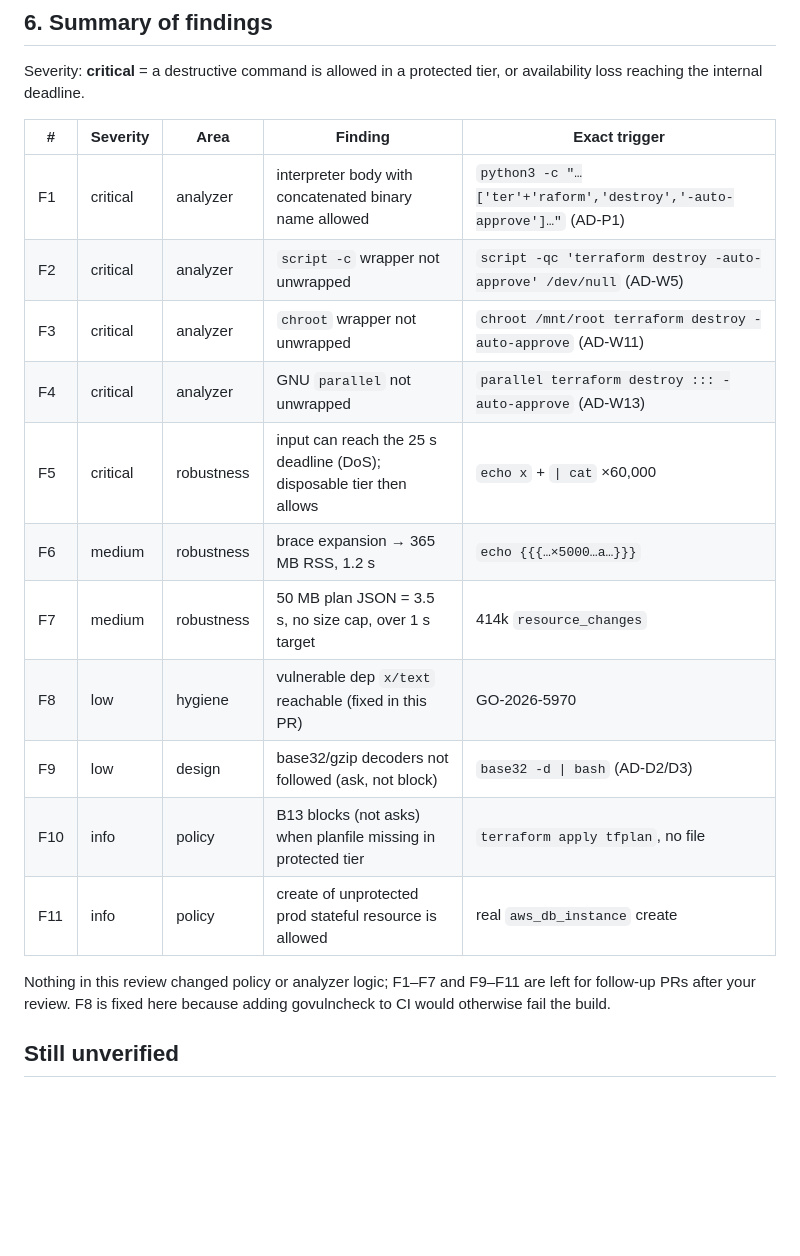
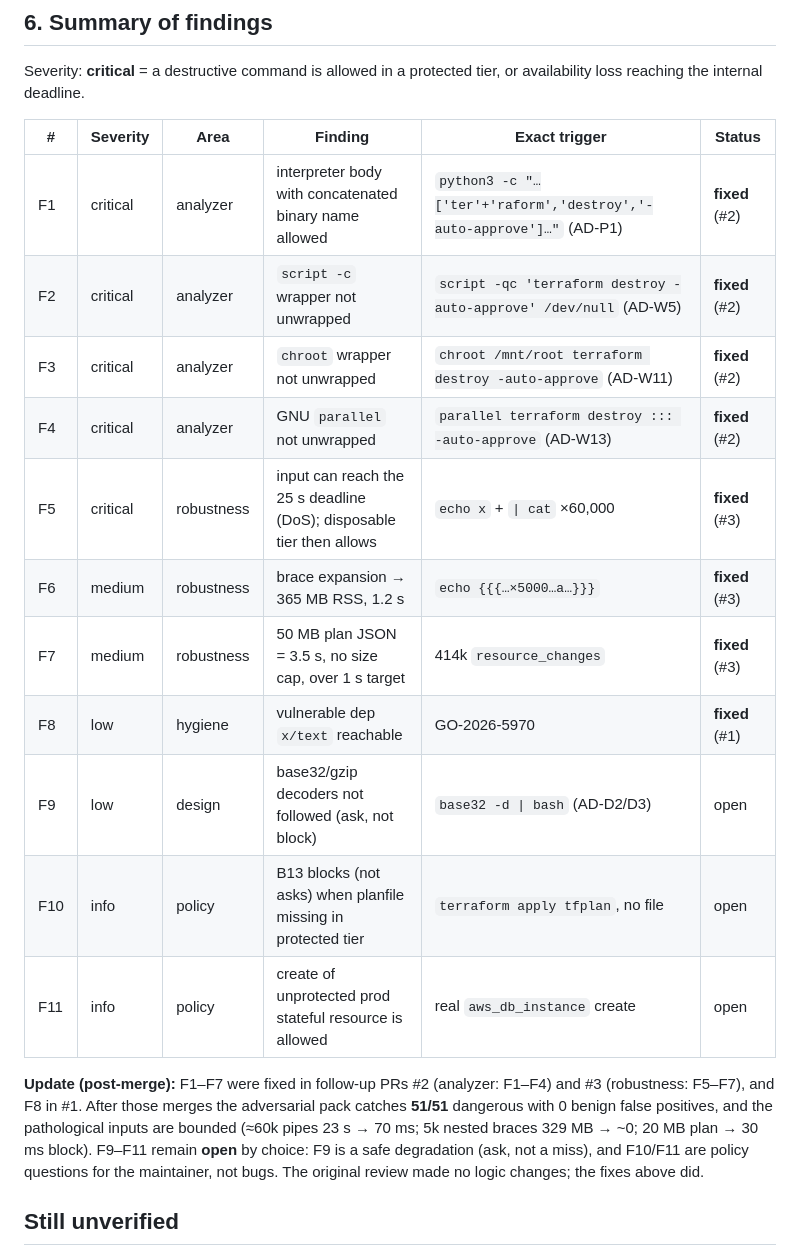
Before and after one commit to Flurit/applygate, a Markdown page: REVIEW.md, the part around the change. Drawn GitHub-style; blank space fills up the shorter version.

```diff
--- a/REVIEW.md
+++ b/REVIEW.md
@@ -268,23 +268,27 @@ This is the one dependency change in the PR — no policy/analyzer logic touched
 Severity: **critical** = a destructive command is allowed in a protected tier, or
 availability loss reaching the internal deadline.
 
-| # | Severity | Area | Finding | Exact trigger |
-|---|---|---|---|---|
-| F1 | critical | analyzer | interpreter body with concatenated binary name allowed | `python3 -c "…['ter'+'raform','destroy','-auto-approve']…"` (AD-P1) |
-| F2 | critical | analyzer | `script -c` wrapper not unwrapped | `script -qc 'terraform destroy -auto-approve' /dev/null` (AD-W5) |
-| F3 | critical | analyzer | `chroot` wrapper not unwrapped | `chroot /mnt/root terraform destroy -auto-approve` (AD-W11) |
-| F4 | critical | analyzer | GNU `parallel` not unwrapped | `parallel terraform destroy ::: -auto-approve` (AD-W13) |
-| F5 | critical | robustness | input can reach the 25 s deadline (DoS); disposable tier then allows | `echo x` + `\| cat` ×60,000 |
-| F6 | medium | robustness | brace expansion → 365 MB RSS, 1.2 s | `echo {{{…×5000…a…}}}` |
-| F7 | medium | robustness | 50 MB plan JSON = 3.5 s, no size cap, over 1 s target | 414k `resource_changes` |
-| F8 | low | hygiene | vulnerable dep `x/text` reachable (fixed in this PR) | GO-2026-5970 |
-| F9 | low | design | base32/gzip decoders not followed (ask, not block) | `base32 -d \| bash` (AD-D2/D3) |
-| F10 | info | policy | B13 blocks (not asks) when planfile missing in protected tier | `terraform apply tfplan`, no file |
-| F11 | info | policy | create of unprotected prod stateful resource is allowed | real `aws_db_instance` create |
+| # | Severity | Area | Finding | Exact trigger | Status |
+|---|---|---|---|---|---|
+| F1 | critical | analyzer | interpreter body with concatenated binary name allowed | `python3 -c "…['ter'+'raform','destroy','-auto-approve']…"` (AD-P1) | **fixed** (#2) |
+| F2 | critical | analyzer | `script -c` wrapper not unwrapped | `script -qc 'terraform destroy -auto-approve' /dev/null` (AD-W5) | **fixed** (#2) |
+| F3 | critical | analyzer | `chroot` wrapper not unwrapped | `chroot /mnt/root terraform destroy -auto-approve` (AD-W11) | **fixed** (#2) |
+| F4 | critical | analyzer | GNU `parallel` not unwrapped | `parallel terraform destroy ::: -auto-approve` (AD-W13) | **fixed** (#2) |
+| F5 | critical | robustness | input can reach the 25 s deadline (DoS); disposable tier then allows | `echo x` + `\| cat` ×60,000 | **fixed** (#3) |
+| F6 | medium | robustness | brace expansion → 365 MB RSS, 1.2 s | `echo {{{…×5000…a…}}}` | **fixed** (#3) |
+| F7 | medium | robustness | 50 MB plan JSON = 3.5 s, no size cap, over 1 s target | 414k `resource_changes` | **fixed** (#3) |
+| F8 | low | hygiene | vulnerable dep `x/text` reachable | GO-2026-5970 | **fixed** (#1) |
+| F9 | low | design | base32/gzip decoders not followed (ask, not block) | `base32 -d \| bash` (AD-D2/D3) | open |
+| F10 | info | policy | B13 blocks (not asks) when planfile missing in protected tier | `terraform apply tfplan`, no file | open |
+| F11 | info | policy | create of unprotected prod stateful resource is allowed | real `aws_db_instance` create | open |
 
-Nothing in this review changed policy or analyzer logic; F1–F7 and F9–F11 are left for
-follow-up PRs after your review. F8 is fixed here because adding govulncheck to CI
-would otherwise fail the build.
+**Update (post-merge):** F1–F7 were fixed in follow-up PRs #2 (analyzer: F1–F4) and
+#3 (robustness: F5–F7), and F8 in #1. After those merges the adversarial pack catches
+**51/51** dangerous with 0 benign false positives, and the pathological inputs are
+bounded (≈60k pipes 23 s → 70 ms; 5k nested braces 329 MB → ~0; 20 MB plan → 30 ms
+block). F9–F11 remain **open** by choice: F9 is a safe degradation (ask, not a miss),
+and F10/F11 are policy questions for the maintainer, not bugs. The original review made
+no logic changes; the fixes above did.
 
 ## Still unverified
 
```
Also changed, not shown: ACCEPTANCE.md (+26 -1 lines), README.md (+3 -1 lines).
